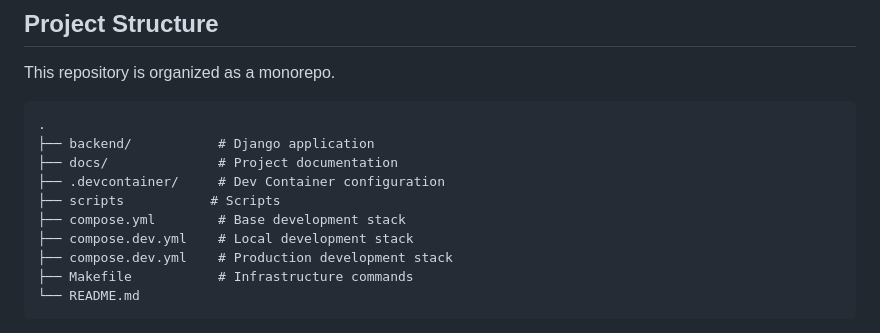
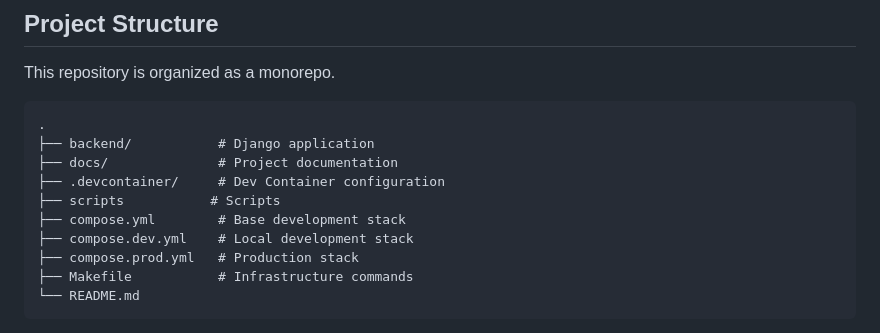
Before and after one commit to kkig/event-booking-api, a Markdown page: README.md, the part around the change. Drawn GitHub-style.

Commit message:
docs: Add prod compose to Project Structure in README.md (#108)
docs: Add prod yml to Project Structure in README.md

Co-authored-by: kkig <ex@sample.com>

````diff
--- a/README.md
+++ b/README.md
@@ -39,7 +39,7 @@ This repository is organized as a monorepo.
 ├── scripts           # Scripts
 ├── compose.yml        # Base development stack
 ├── compose.dev.yml    # Local development stack
-├── compose.dev.yml    # Production development stack
+├── compose.prod.yml   # Production stack
 ├── Makefile           # Infrastructure commands
 └── README.md
 ```
````
